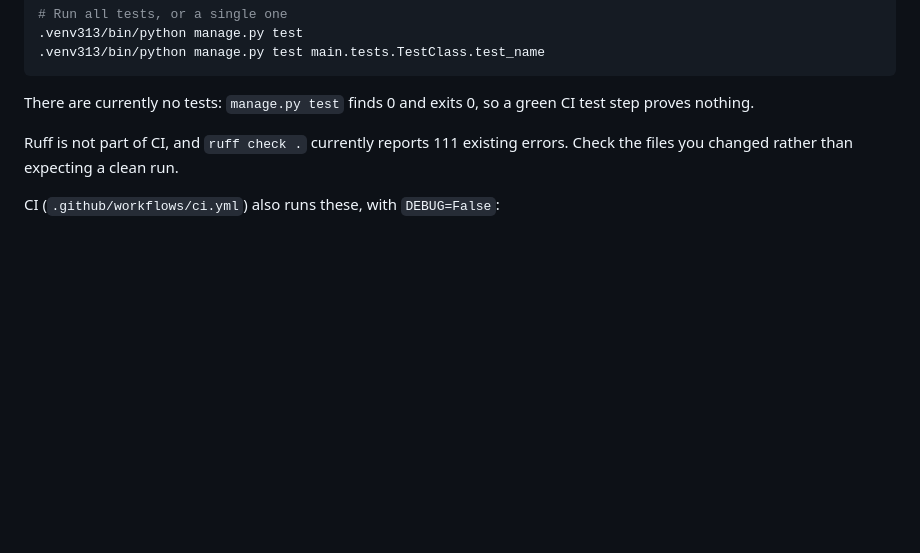
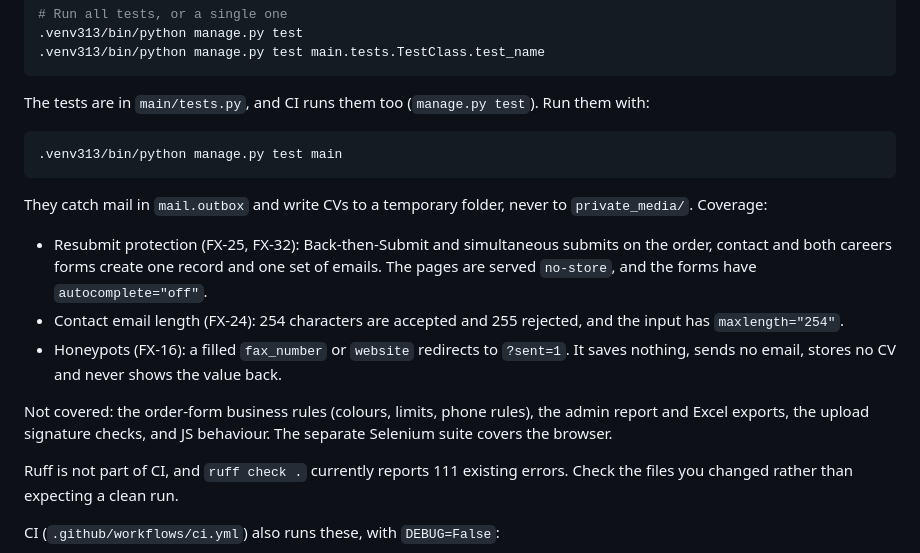
Before and after one commit to john-njoroge456/Kenturian-Pulp-And-Paper-Mill-Ltd, a Markdown page: CLAUDE.md, the part around the change. Drawn GitHub-style; blank space fills up the shorter version.

Commit message:
Update CLAUDE.md: how to run the Django tests
Replace the outdated "there are no tests" note with the command to run
main/tests.py and a summary of what it covers and what it doesn't.

Co-Authored-By: Claude Opus 5.5 <noreply@anthropic.com>

````diff
--- a/CLAUDE.md
+++ b/CLAUDE.md
@@ -23,7 +23,19 @@ Use `.venv313` (Python 3.13, matching CI and the server). Ruff is only installed
 .venv313/bin/python manage.py test main.tests.TestClass.test_name
 ```
 
-There are currently no tests: `manage.py test` finds 0 and exits 0, so a green CI test step proves nothing.
+The tests are in `main/tests.py`, and CI runs them too (`manage.py test`). Run them with:
+
+```bash
+.venv313/bin/python manage.py test main
+```
+
+They catch mail in `mail.outbox` and write CVs to a temporary folder, never to `private_media/`. Coverage:
+
+- Resubmit protection (FX-25, FX-32): Back-then-Submit and simultaneous submits on the order, contact and both careers forms create one record and one set of emails. The pages are served `no-store`, and the forms have `autocomplete="off"`.
+- Contact email length (FX-24): 254 characters are accepted and 255 rejected, and the input has `maxlength="254"`.
+- Honeypots (FX-16): a filled `fax_number` or `website` redirects to `?sent=1`. It saves nothing, sends no email, stores no CV and never shows the value back.
+
+Not covered: the order-form business rules (colours, limits, phone rules), the admin report and Excel exports, the upload signature checks, and JS behaviour. The separate Selenium suite covers the browser.
 
 Ruff is not part of CI, and `ruff check .` currently reports 111 existing errors. Check the files you changed rather than expecting a clean run.
 
````
